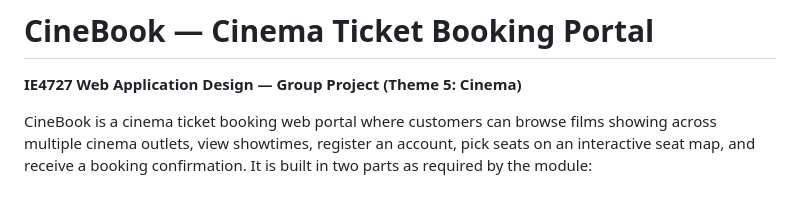
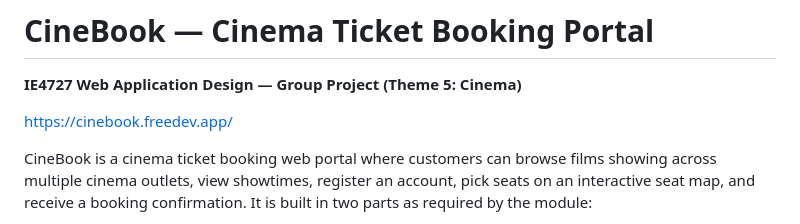
Before and after one commit to junye43/cinebook, a Markdown page: README.md, the part around the change. GitHub-like rendering; blank space fills up the shorter version.

Commit message:
Include project URL in README
Added project URL to README for easy access.

```diff
--- a/README.md
+++ b/README.md
@@ -1,6 +1,8 @@
 # CineBook — Cinema Ticket Booking Portal
 
 **IE4727 Web Application Design — Group Project (Theme 5: Cinema)**
+
+https://cinebook.freedev.app/
 
 CineBook is a cinema ticket booking web portal where customers can browse films
 showing across multiple cinema outlets, view showtimes, register an account, pick
```
